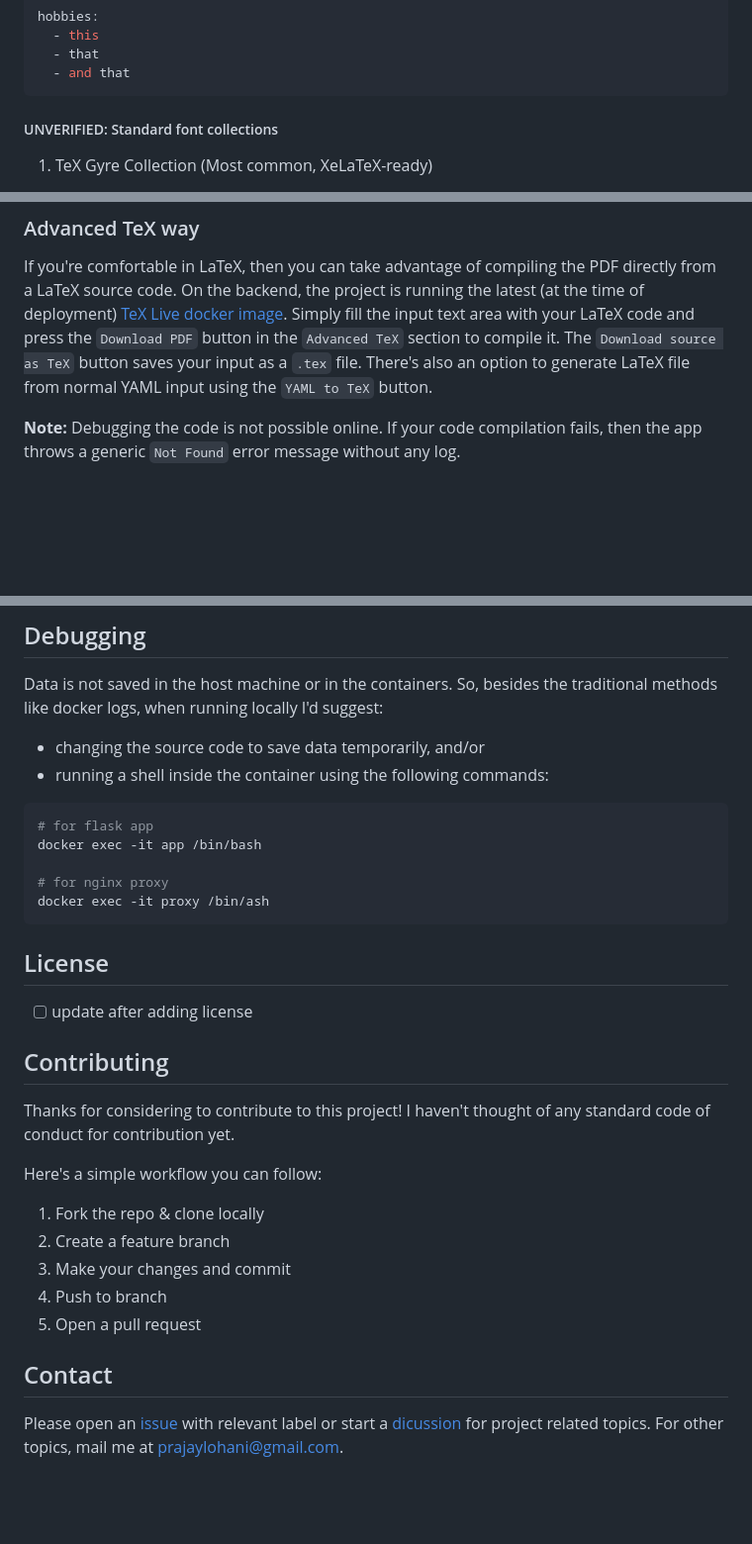
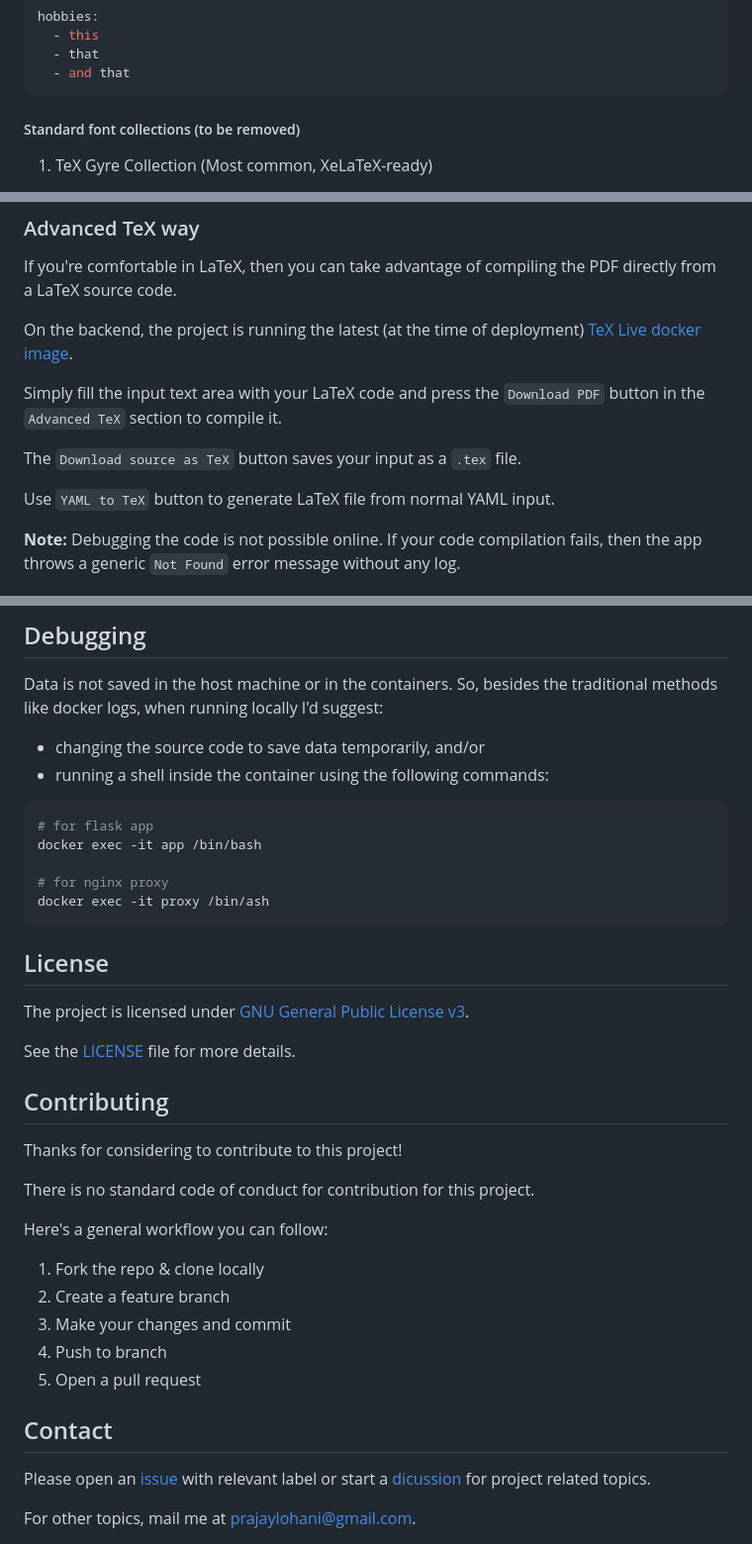
Before and after one commit to prajaylohani/hirator-the-app, a Markdown page: README.md, 3 parts joined by grey strips. Shown at 99% size. Rendered like a GitHub page; blank space fills up the shorter version.

Commit message:
fixed readme formatting

````diff
--- a/README.md
+++ b/README.md
@@ -176,7 +185,7 @@ hobbies:
   - and that
 ```
 
-##### UNVERIFIED: Standard font collections
+##### Standard font collections (to be removed)
 
 1. TeX Gyre Collection (Most common, XeLaTeX-ready)
 - TeX Gyre Termes      # Times New Roman
@@ -209,10 +218,14 @@ hobbies:
 ### Advanced TeX way
 
 If you're comfortable in LaTeX, then you can take advantage of compiling the PDF directly from a LaTeX source code.
+
 On the backend, the project is running the latest (at the time of deployment) [TeX Live docker image](https://gitlab.com/islandoftex/images/texlive).
+
 Simply fill the input text area with your LaTeX code and press the `Download PDF` button in the `Advanced TeX` section to compile it.
+
 The `Download source as TeX` button saves your input as a `.tex` file.
-There's also an option to generate LaTeX file from normal YAML input using the `YAML to TeX` button.
+
+Use `YAML to TeX` button to generate LaTeX file from normal YAML input.
 
 **Note:** Debugging the code is not possible online. If your code compilation fails, then the app throws a generic `Not Found` error message without any log.
 
@@ -228,6 +241,7 @@ Data is not saved in the host machine or in the containers.
 So, besides the traditional methods like docker logs, when running locally I'd suggest:
 - changing the source code to save data temporarily, and/or
 - running a shell inside the container using the following commands:
+
 ``` bash
 # for flask app
 docker exec -it app /bin/bash
@@ -238,14 +252,18 @@ docker exec -it proxy /bin/ash
 
 ## License
 
-- [ ] update after adding license
+The project is licensed under [GNU General Public License v3](https://www.gnu.org/licenses/gpl-3.0.en.html).
+
+See the [LICENSE](./LICENSE) file for more details.
 
 ## Contributing
 
 Thanks for considering to contribute to this project!
-I haven't thought of any standard code of conduct for contribution yet.
 
-Here's a simple workflow you can follow:
+There is no standard code of conduct for contribution for this project.
+
+Here's a general workflow you can follow:
+
 1. Fork the repo & clone locally
 2. Create a feature branch
 3. Make your changes and commit
@@ -255,4 +273,5 @@ Here's a simple workflow you can follow:
 ## Contact
 
 Please open an [issue](https://github.com/prajaylohani/hirator-the-app/issues) with relevant label or start a [dicussion](https://github.com/prajaylohani/hirator-the-app/discussions) for project related topics.
+
 For other topics, mail me at [prajaylohani@gmail.com](mailto:prajaylohani@gmail.com).
````
Also changed, not shown: other parts of README.md (+18 -9 lines), TODO.md (+3 -1 lines).
